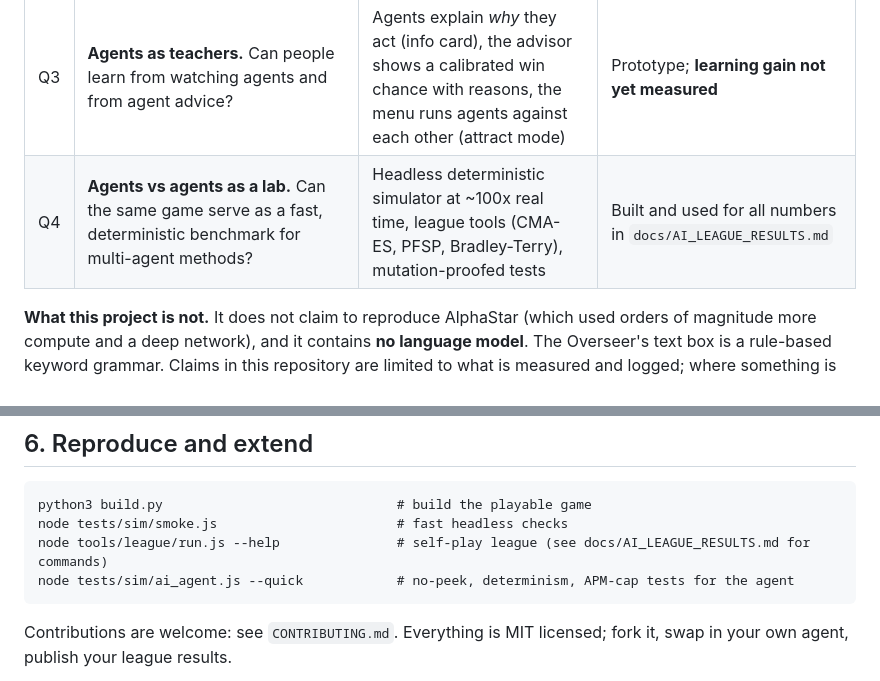
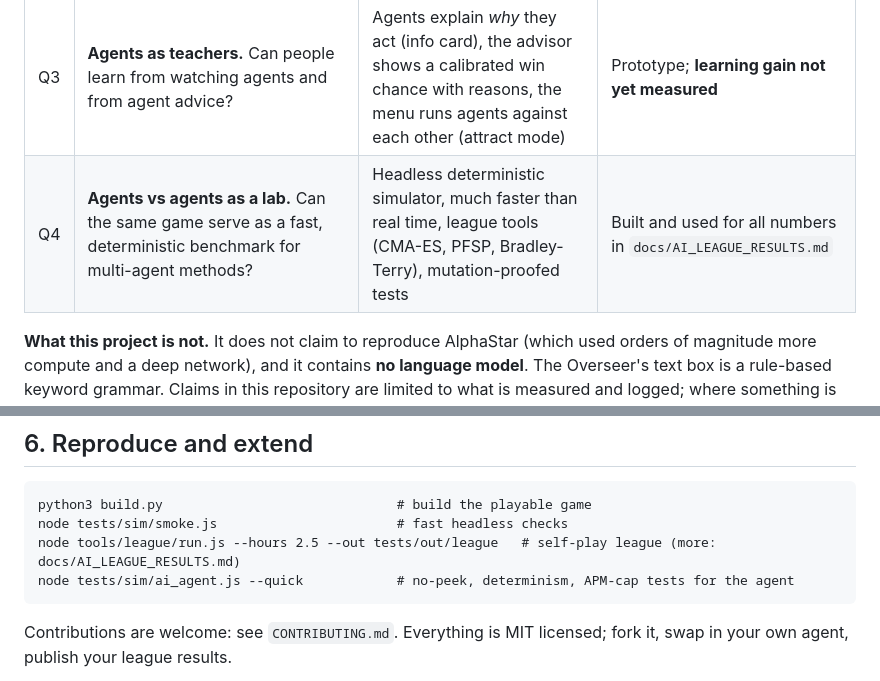
Before and after one commit to veo555/Orbital-Dominion, a Markdown page: docs/RESEARCH_VISION.md, 2 parts joined by grey strips. GitHub-like rendering.

````diff
--- a/docs/RESEARCH_VISION.md
+++ b/docs/RESEARCH_VISION.md
@@ -19,7 +19,7 @@ Most game AI is a *difficulty slider* bolted on at the end. We treat agents as a
 | Q1 | **Agents as opponents.** Can a fog-honest, human-rate-limited agent tuned by self-play give a more varied and fairer opponent than scripted waves? | Skirmish opponent with belief grid, scouting, fight prediction, 4 tiers, league-tuned parameters | Built and measured bot-vs-bot; **no human study yet** |
 | Q2 | **Agents as delegates (swarm).** Can a player hand parts of the game to agents (every unit may be an agent with a role, a wallet and XP, plus a collective "Overseer") and so play at a different level of abstraction? | 12 agent roles, Overseer with 7 domains (off / advise / act), Autopilot / Advisor / Manual presets, a labour marketplace | Built; **delegation effects on human play not yet measured** |
 | Q3 | **Agents as teachers.** Can people learn from watching agents and from agent advice? | Agents explain *why* they act (info card), the advisor shows a calibrated win chance with reasons, the menu runs agents against each other (attract mode) | Prototype; **learning gain not yet measured** |
-| Q4 | **Agents vs agents as a lab.** Can the same game serve as a fast, deterministic benchmark for multi-agent methods? | Headless deterministic simulator at ~100x real time, league tools (CMA-ES, PFSP, Bradley-Terry), mutation-proofed tests | Built and used for all numbers in `docs/AI_LEAGUE_RESULTS.md` |
+| Q4 | **Agents vs agents as a lab.** Can the same game serve as a fast, deterministic benchmark for multi-agent methods? | Headless deterministic simulator, much faster than real time, league tools (CMA-ES, PFSP, Bradley-Terry), mutation-proofed tests | Built and used for all numbers in `docs/AI_LEAGUE_RESULTS.md` |
 
 **What this project is not.** It does not claim to reproduce AlphaStar (which used orders of magnitude more compute and a deep
 network), and it contains **no language model**. The Overseer's text box is a rule-based keyword grammar. Claims in this repository
@@ -91,7 +91,7 @@ Full discussion with sources: `docs/RESEARCH_ALPHASTAR_AND_SWARMS.md`, design an
 ```
 python3 build.py                              # build the playable game
 node tests/sim/smoke.js                       # fast headless checks
-node tools/league/run.js --help               # self-play league (see docs/AI_LEAGUE_RESULTS.md for commands)
+node tools/league/run.js --hours 2.5 --out tests/out/league   # self-play league (more: docs/AI_LEAGUE_RESULTS.md)
 node tests/sim/ai_agent.js --quick            # no-peek, determinism, APM-cap tests for the agent
 ```
 Contributions are welcome: see `CONTRIBUTING.md`. Everything is MIT licensed; fork it, swap in your own agent, publish your league results.
````
Also changed, not shown: README.md (+1 -1 lines).
